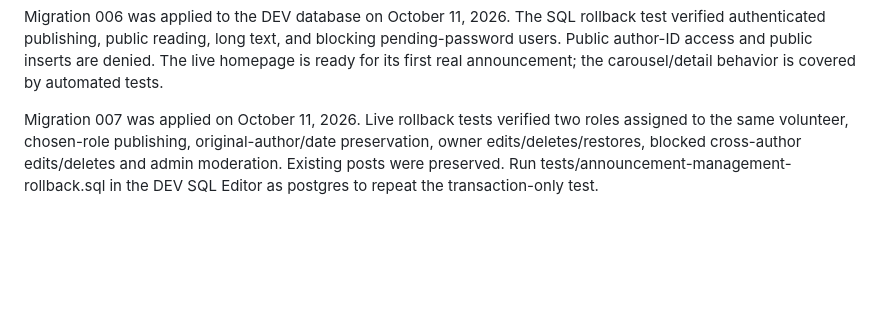
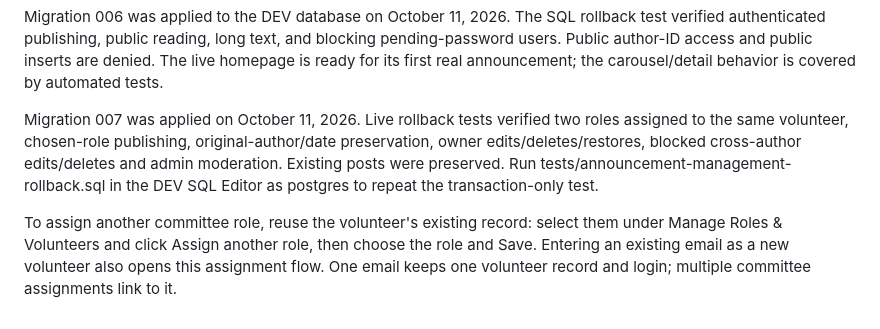
Before and after one commit to pack873opsdev/Operations_dev, a Markdown page: README.md, the part around the change. GitHub-like rendering; blank space fills up the shorter version.

Commit message:
Document assigning multiple roles to an existing volunteer

```diff
--- a/README.md
+++ b/README.md
@@ -44,3 +44,6 @@ Migration 006 was applied to the DEV database on October 11, 2026. The SQL rollb
 
 
 Migration 007 was applied on October 11, 2026. Live rollback tests verified two roles assigned to the same volunteer, chosen-role publishing, original-author/date preservation, owner edits/deletes/restores, blocked cross-author edits/deletes and admin moderation. Existing posts were preserved. Run tests/announcement-management-rollback.sql in the DEV SQL Editor as postgres to repeat the transaction-only test.
+
+
+To assign another committee role, reuse the volunteer's existing record: select them under Manage Roles & Volunteers and click Assign another role, then choose the role and Save. Entering an existing email as a new volunteer also opens this assignment flow. One email keeps one volunteer record and login; multiple committee assignments link to it.
```
